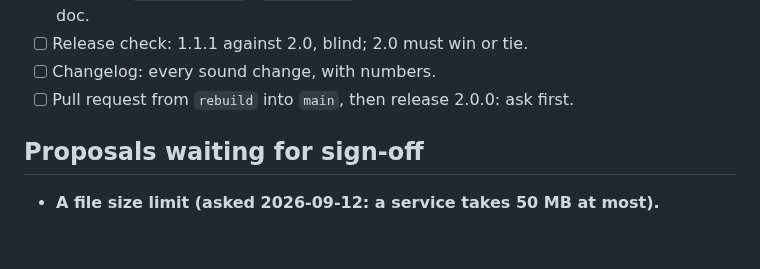
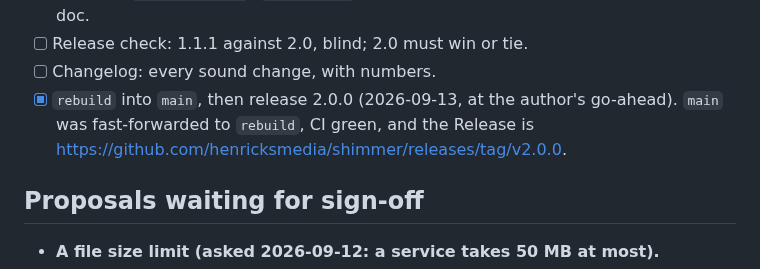
Before and after one commit to henricksmedia/shimmer, a Markdown page: docs/REBUILD-TRACKER.md, the part around the change. GitHub-like rendering; blank space fills up the shorter version.

Commit message:
Tracker: 2.0.0 released
Co-Authored-By: Claude Opus 5 <noreply@anthropic.com>

```diff
--- a/docs/REBUILD-TRACKER.md
+++ b/docs/REBUILD-TRACKER.md
@@ -508,7 +508,9 @@ de-click stays off until it finds pops in dense music.
       new architecture doc.
 - [ ] Release check: 1.1.1 against 2.0, blind; 2.0 must win or tie.
 - [ ] Changelog: every sound change, with numbers.
-- [ ] Pull request from `rebuild` into `main`, then release 2.0.0: ask first.
+- [x] `rebuild` into `main`, then release 2.0.0 (2026-09-13, at the author's
+      go-ahead). `main` was fast-forwarded to `rebuild`, CI green, and the
+      Release is https://github.com/henricksmedia/shimmer/releases/tag/v2.0.0.
 
 ## Proposals waiting for sign-off
 
```
